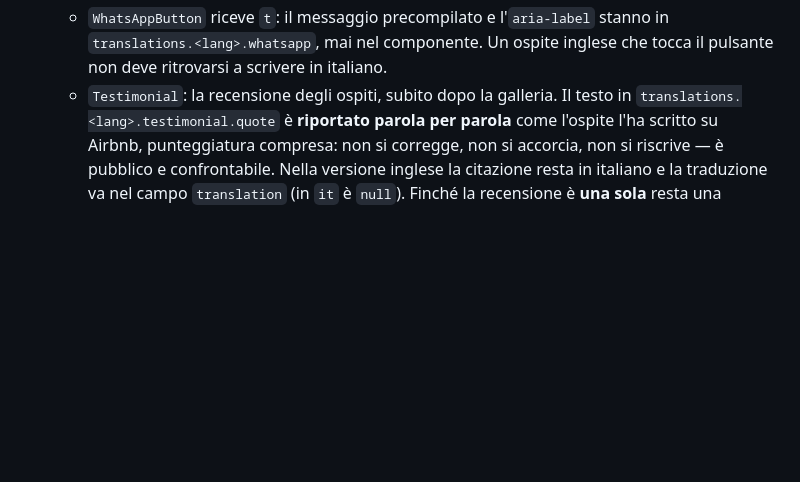
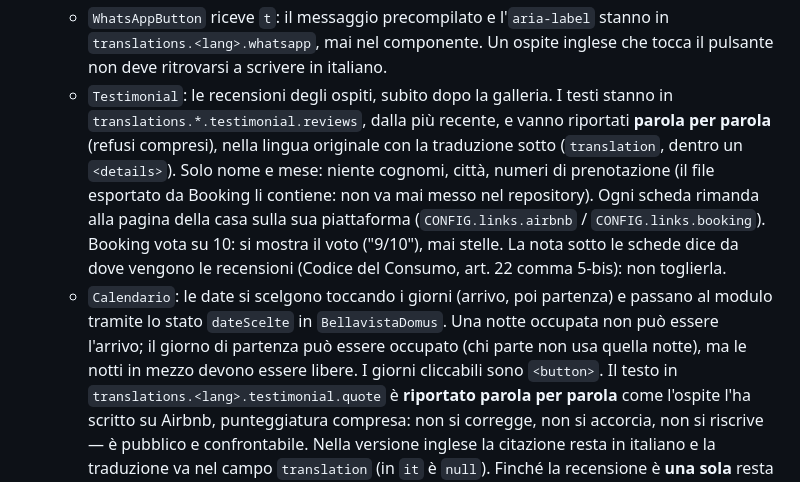
Before and after one commit to francescodprezio03-web/-bellavista-domus, a Markdown page: CLAUDE.md, the part around the change. Rendered like a GitHub page; blank space fills up the shorter version.

Commit message:
CLAUDE.md: recensioni e calendario selezionabile

```diff
--- a/CLAUDE.md
+++ b/CLAUDE.md
@@ -100,7 +100,22 @@ messaggio di errore invece delle date.
   - `WhatsAppButton` riceve `t`: il messaggio precompilato e l'`aria-label`
     stanno in `translations.<lang>.whatsapp`, mai nel componente. Un ospite
     inglese che tocca il pulsante non deve ritrovarsi a scrivere in italiano.
-  - `Testimonial`: la recensione degli ospiti, subito dopo la galleria.
+  - `Testimonial`: le recensioni degli ospiti, subito dopo la galleria. I
+    testi stanno in `translations.*.testimonial.reviews`, dalla più recente,
+    e vanno riportati **parola per parola** (refusi compresi), nella lingua
+    originale con la traduzione sotto (`translation`, dentro un `<details>`).
+    Solo nome e mese: niente cognomi, città, numeri di prenotazione (il file
+    esportato da Booking li contiene: non va mai messo nel repository). Ogni
+    scheda rimanda alla pagina della casa sulla sua piattaforma
+    (`CONFIG.links.airbnb` / `CONFIG.links.booking`). Booking vota su 10: si
+    mostra il voto ("9/10"), mai stelle. La nota sotto le schede dice da
+    dove vengono le recensioni (Codice del Consumo, art. 22 comma 5-bis): non
+    toglierla.
+  - `Calendario`: le date si scelgono toccando i giorni (arrivo, poi
+    partenza) e passano al modulo tramite lo stato `dateScelte` in
+    `BellavistaDomus`. Una notte occupata non può essere l'arrivo; il giorno
+    di partenza può essere occupato (chi parte non usa quella notte), ma le
+    notti in mezzo devono essere libere. I giorni cliccabili sono `<button>`.
     Il testo in `translations.<lang>.testimonial.quote` è **riportato parola
     per parola** come l'ospite l'ha scritto su Airbnb, punteggiatura
     compresa: non si corregge, non si accorcia, non si riscrive — è
```
